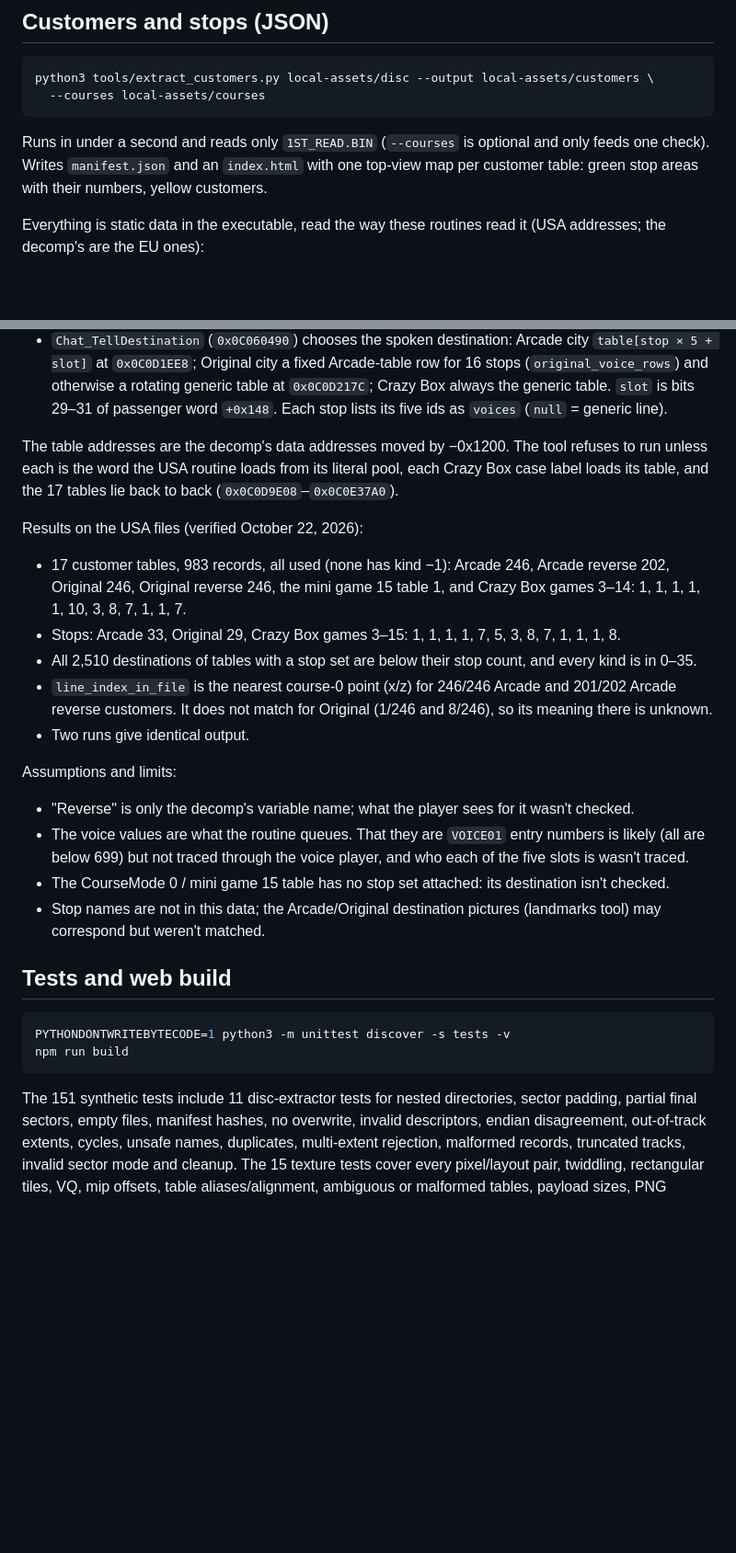
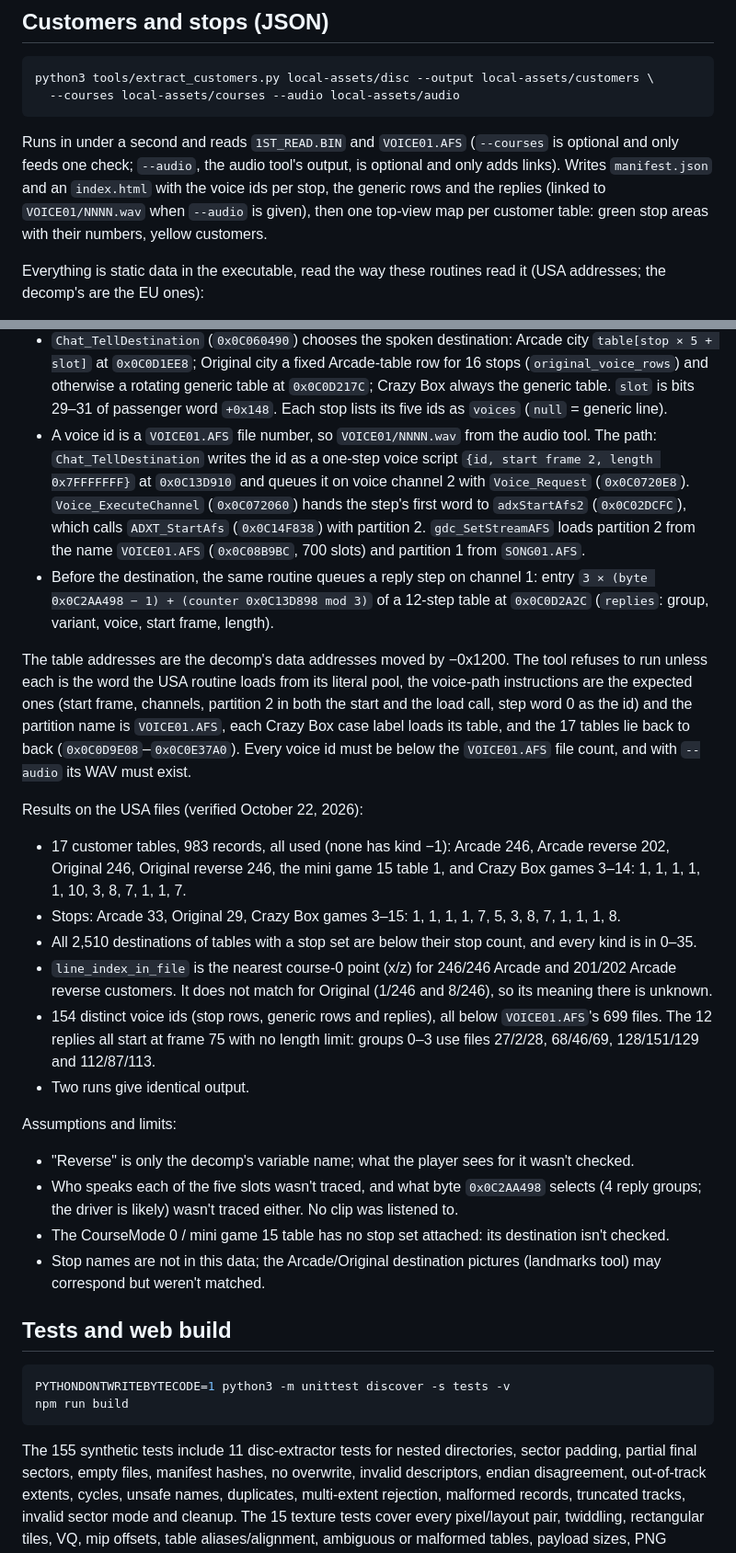
Before and after one commit to AgentiLoop/CrazyTaxi, a Markdown page: docs/asset-extraction.md, 2 parts joined by grey strips. Shown at 92% size. GitHub-like rendering; blank space fills up the shorter version.

Commit message:
Document the destination voice path to VOICE01.AFS, reply steps, new checks, USA voice counts and the --audio links; update test counts

````diff
--- a/docs/asset-extraction.md
+++ b/docs/asset-extraction.md
@@ -979,12 +979,15 @@ Assumptions and limits:
 
 ```sh
 python3 tools/extract_customers.py local-assets/disc --output local-assets/customers \
-  --courses local-assets/courses
+  --courses local-assets/courses --audio local-assets/audio
 ```
 
-Runs in under a second and reads only `1ST_READ.BIN` (`--courses` is optional and
-only feeds one check). Writes `manifest.json` and an `index.html` with one top-view
-map per customer table: green stop areas with their numbers, yellow customers.
+Runs in under a second and reads `1ST_READ.BIN` and `VOICE01.AFS` (`--courses` is
+optional and only feeds one check; `--audio`, the audio tool's output, is optional
+and only adds links). Writes `manifest.json` and an `index.html` with the voice ids
+per stop, the generic rows and the replies (linked to `VOICE01/NNNN.wav` when
+`--audio` is given), then one top-view map per customer table: green stop areas
+with their numbers, yellow customers.
 
 Everything is static data in the executable, read the way these routines read it
 (USA addresses; the decomp's are the EU ones):
@@ -1014,11 +1017,25 @@ Everything is static data in the executable, read the way these routines read it
   `0x0C0D217C`; Crazy Box always the generic table. `slot` is bits 29–31 of
   passenger word `+0x148`. Each stop lists its five ids as `voices` (`null` =
   generic line).
+* A voice id is a `VOICE01.AFS` file number, so `VOICE01/NNNN.wav` from the audio
+  tool. The path: `Chat_TellDestination` writes the id as a one-step voice script
+  `{id, start frame 2, length 0x7FFFFFFF}` at `0x0C13D910` and queues it on voice
+  channel 2 with `Voice_Request` (`0x0C0720E8`). `Voice_ExecuteChannel`
+  (`0x0C072060`) hands the step's first word to `adxStartAfs2` (`0x0C02DCFC`),
+  which calls `ADXT_StartAfs` (`0x0C14F838`) with partition 2. `gdc_SetStreamAFS`
+  loads partition 2 from the name `VOICE01.AFS` (`0x0C08B9BC`, 700 slots) and
+  partition 1 from `SONG01.AFS`.
+* Before the destination, the same routine queues a reply step on channel 1: entry
+  `3 × (byte 0x0C2AA498 − 1) + (counter 0x0C13D898 mod 3)` of a 12-step table at
+  `0x0C0D2A2C` (`replies`: group, variant, voice, start frame, length).
 
 The table addresses are the decomp's data addresses moved by −0x1200. The tool
 refuses to run unless each is the word the USA routine loads from its literal pool,
-each Crazy Box case label loads its table, and the 17 tables lie back to back
-(`0x0C0D9E08`–`0x0C0E37A0`).
+the voice-path instructions are the expected ones (start frame, channels, partition
+2 in both the start and the load call, step word 0 as the id) and the partition name
+is `VOICE01.AFS`, each Crazy Box case label loads its table, and the 17 tables lie
+back to back (`0x0C0D9E08`–`0x0C0E37A0`). Every voice id must be below the
+`VOICE01.AFS` file count, and with `--audio` its WAV must exist.
 
 Results on the USA files (verified October 22, 2026):
 
@@ -1032,20 +1049,22 @@ Results on the USA files (verified October 22, 2026):
 * `line_index_in_file` is the nearest course-0 point (x/z) for 246/246 Arcade and
   201/202 Arcade reverse customers. It does not match for Original (1/246 and
   8/246), so its meaning there is unknown.
+* 154 distinct voice ids (stop rows, generic rows and replies), all below
+  `VOICE01.AFS`'s 699 files. The 12 replies all start at frame 75 with no length
+  limit: groups 0–3 use files 27/2/28, 68/46/69, 128/151/129 and 112/87/113.
 * Two runs give identical output.
 
 Assumptions and limits:
 
 * "Reverse" is only the decomp's variable name; what the player sees for it wasn't
   checked.
-* The voice values are what the routine queues. That they are `VOICE01` entry
-  numbers is likely (all are below 699) but not traced through the voice player, and
-  who each of the five slots is wasn't traced.
+* Who speaks each of the five slots wasn't traced, and what byte `0x0C2AA498`
+  selects (4 reply groups; the driver is likely) wasn't traced either. No clip was
+  listened to.
 * The CourseMode 0 / mini game 15 table has no stop set attached: its destination
   isn't checked.
 * Stop names are not in this data; the Arcade/Original destination pictures
   (landmarks tool) may correspond but weren't matched.
-
 ## Tests and web build
 
 ```sh
@@ -1053,7 +1072,7 @@ PYTHONDONTWRITEBYTECODE=1 python3 -m unittest discover -s tests -v
 npm run build
 ```
 
-The 151 synthetic tests include 11 disc-extractor tests for nested directories,
+The 155 synthetic tests include 11 disc-extractor tests for nested directories,
 sector padding, partial final sectors, empty files, manifest hashes, no overwrite,
 invalid descriptors, endian disagreement, out-of-track extents, cycles, unsafe
 names, duplicates, multi-extent rejection, malformed records, truncated tracks,
````
Also changed, not shown: other parts of docs/asset-extraction.md (+5 -3 lines).
